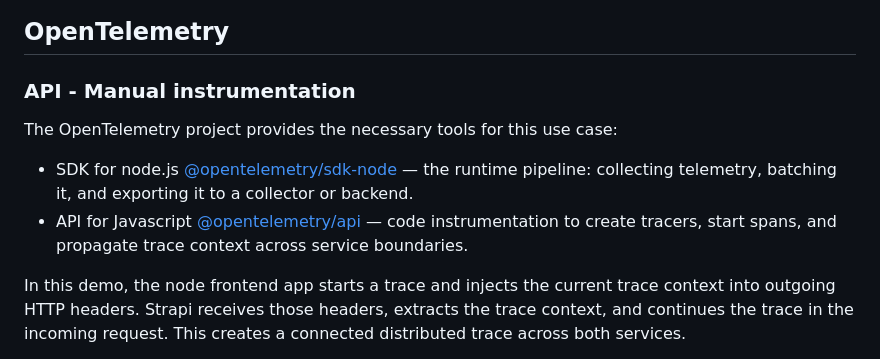
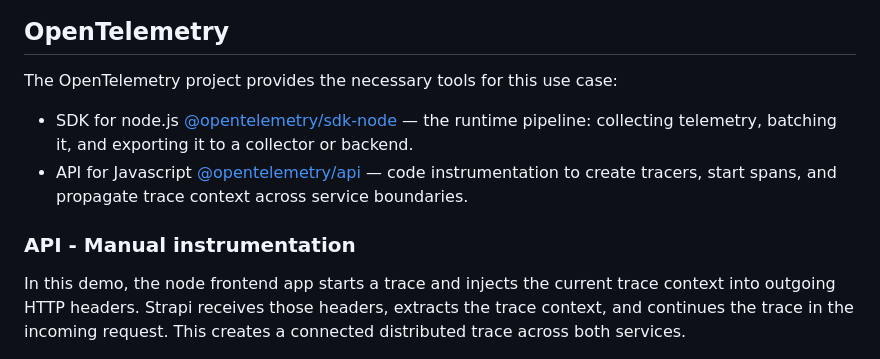
Before and after one commit to enrigsa/k8-cnpg-strapi-with-observability, a Markdown page: README.md, the part around the change. Drawn GitHub-style.

Commit message:
reorganize info

```diff
--- a/README.md
+++ b/README.md
@@ -48,12 +48,12 @@ When launching Strapi locally, metrics are visible in `http://localhost:9000/met
 
 ## OpenTelemetry
 
-### API - Manual instrumentation
-
 The OpenTelemetry project provides the necessary tools for this use case:
 
 - SDK for node.js [@opentelemetry/sdk-node](https://www.npmjs.com/package/@opentelemetry/sdk-node) — the runtime pipeline: collecting telemetry, batching it, and exporting it to a collector or backend.
 - API for Javascript [@opentelemetry/api](https://www.npmjs.com/package/@opentelemetry/api) — code instrumentation to create tracers, start spans, and propagate trace context across service boundaries.
+
+### API - Manual instrumentation
 
 In this demo, the node frontend app starts a trace and injects the current trace context into outgoing HTTP headers.
 Strapi receives those headers, extracts the trace context, and continues the trace in the incoming request.
```
